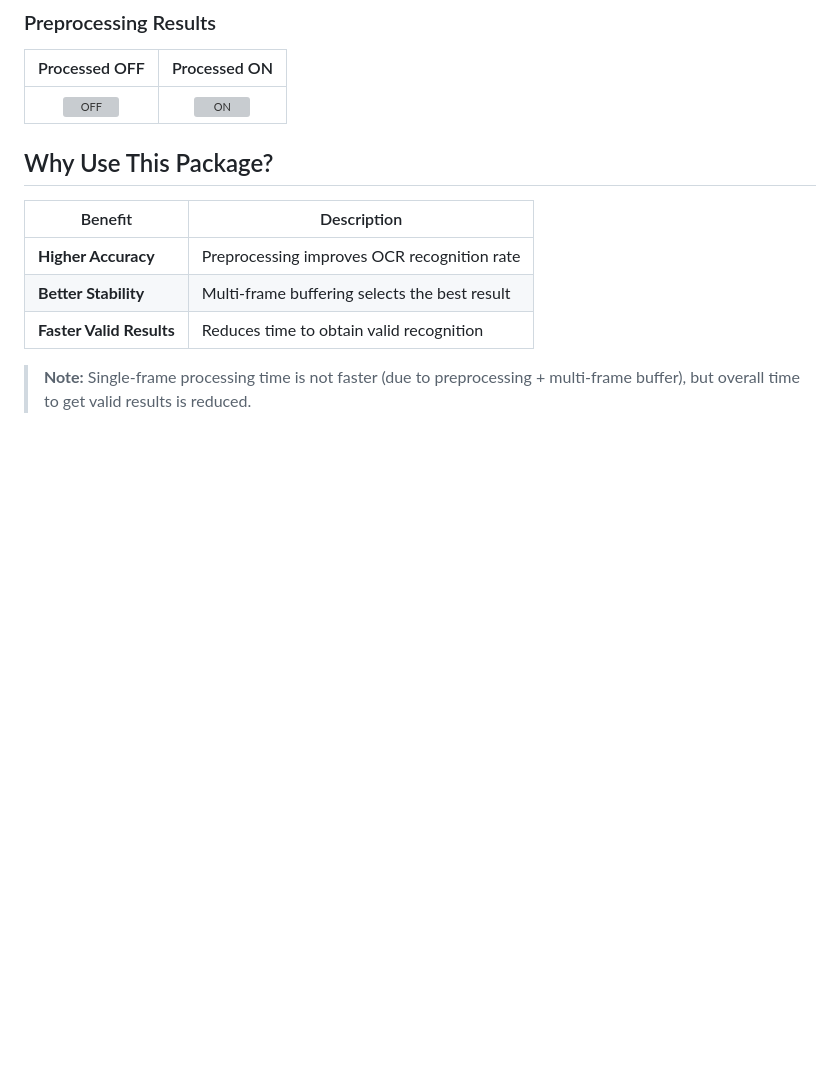
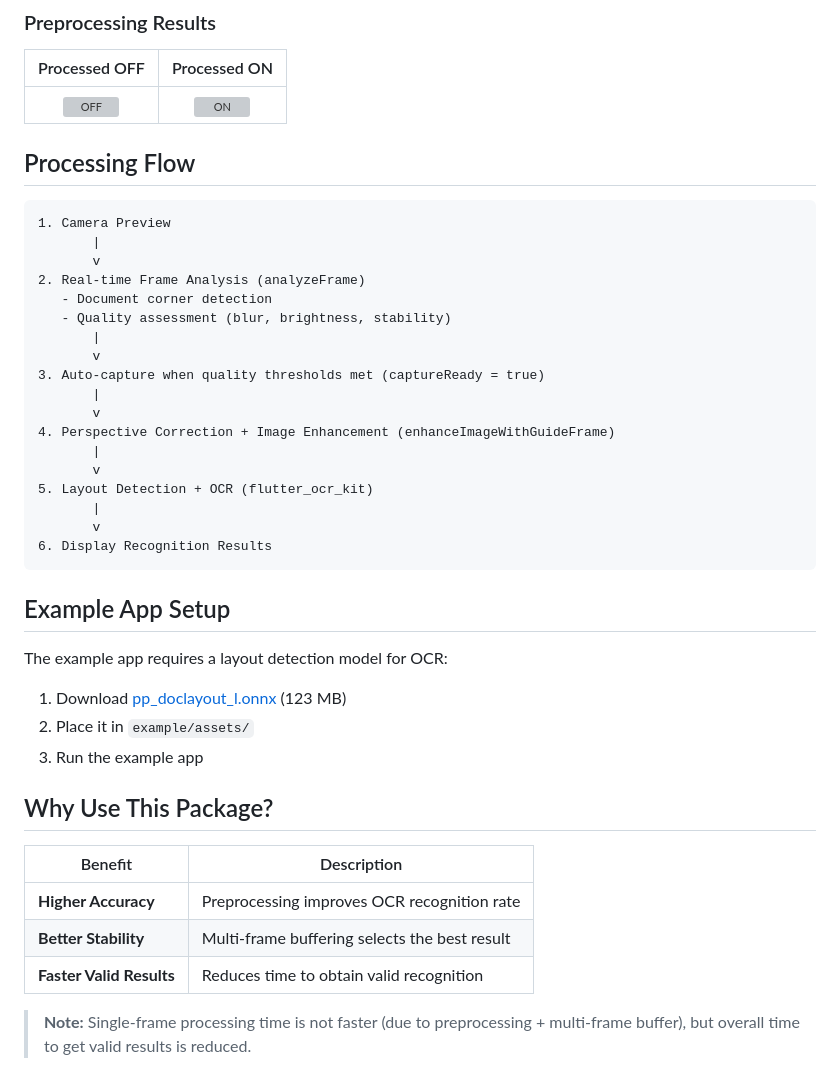
Before and after one commit to robert008/flutter_document_capture, a Markdown page: README.md, the part around the change. Drawn GitHub-style; blank space fills up the shorter version; grey boxes are pictures that could not be loaded.

Commit message:
Add processing flow and example app setup instructions

````diff
--- a/README.md
+++ b/README.md
@@ -20,6 +20,37 @@ A Flutter FFI plugin for real-time document capture preprocessing. Uses OpenCV f
 | Processed OFF | Processed ON |
 |:-------------:|:------------:|
 | ![OFF](https://github.com/robert008/flutter_document_capture/releases/download/v0.0.1/processed_off.PNG) | ![ON](https://github.com/robert008/flutter_document_capture/releases/download/v0.0.1/processed_on.PNG) |
+
+## Processing Flow
+
+```
+1. Camera Preview
+       |
+       v
+2. Real-time Frame Analysis (analyzeFrame)
+   - Document corner detection
+   - Quality assessment (blur, brightness, stability)
+       |
+       v
+3. Auto-capture when quality thresholds met (captureReady = true)
+       |
+       v
+4. Perspective Correction + Image Enhancement (enhanceImageWithGuideFrame)
+       |
+       v
+5. Layout Detection + OCR (flutter_ocr_kit)
+       |
+       v
+6. Display Recognition Results
+```
+
+## Example App Setup
+
+The example app requires a layout detection model for OCR:
+
+1. Download [pp_doclayout_l.onnx](https://github.com/robert008/flutter_ocr_kit/releases/download/v1.0.0/pp_doclayout_l.onnx) (123 MB)
+2. Place it in `example/assets/`
+3. Run the example app
 
 ## Why Use This Package?
 
````
